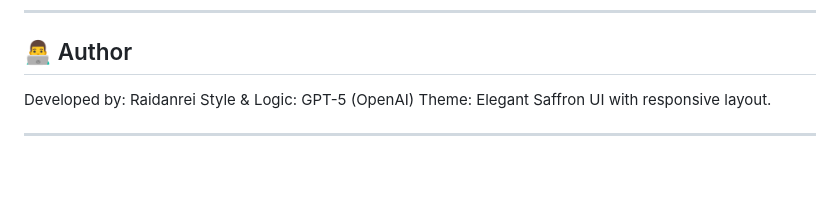
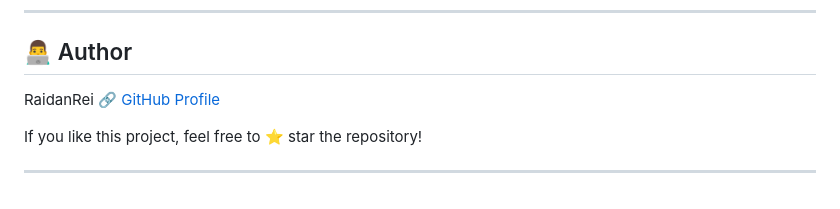
Before and after one commit to RaidanRei/Catering-Order-Website, a Markdown page: README.md, the part around the change. Rendered like a GitHub page; blank space fills up the shorter version.

```diff
--- a/README.md
+++ b/README.md
@@ -152,8 +152,8 @@ Data updates in real-time through LocalStorage — no external backend needed.
 
 ## 👨‍💻 Author
 
-Developed by: Raidanrei
-Style & Logic: GPT-5 (OpenAI)
-Theme: Elegant Saffron UI with responsive layout.
+RaidanRei 🔗 [GitHub Profile](https://github.com/RaidanRei)
+
+If you like this project, feel free to ⭐ star the repository!
 
 ---
```
